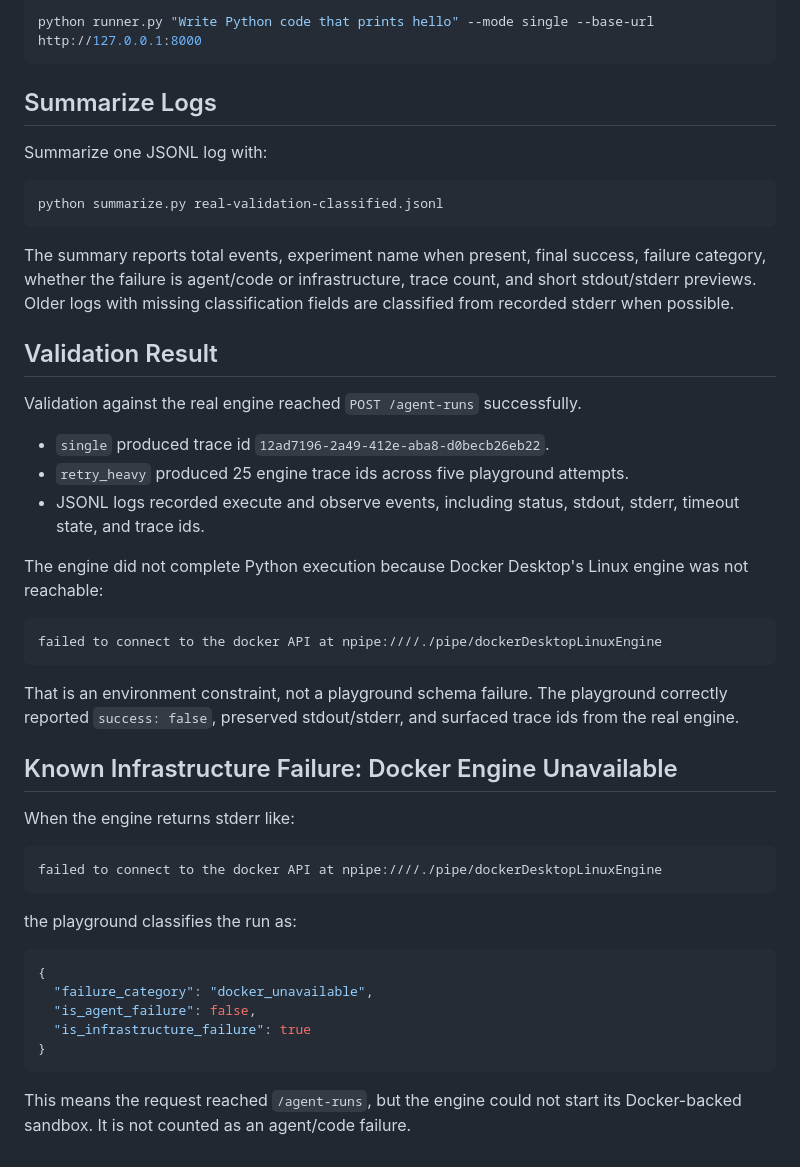
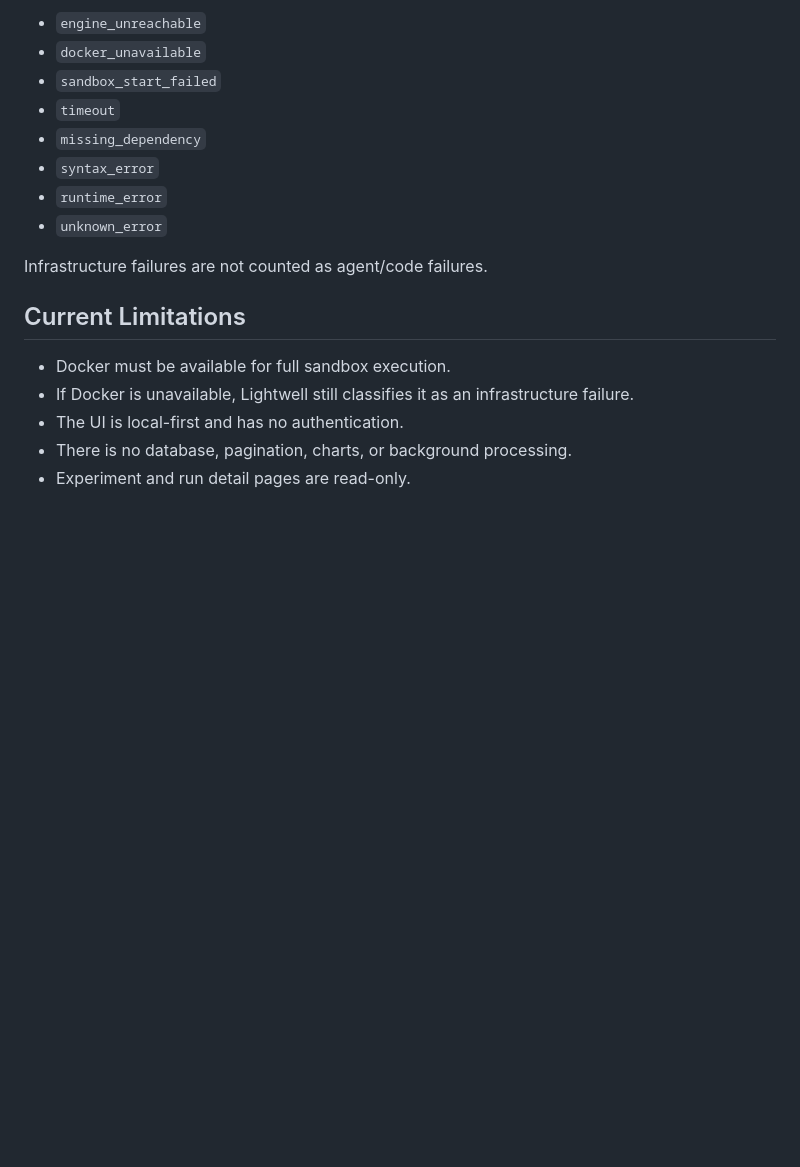
Before and after one commit to Slyog/lightwell-runtime-agent, a Markdown page: README.md, the part around one of its changes. GitHub-like rendering; blank space fills up the shorter version.

````diff
--- a/README.md
+++ b/README.md
@@ -103,50 +138,19 @@ Direct task input still works:
 
-```powershell
-python runner.py "Write Python code that prints hello" --mode single --base-url http://127.0.0.1:8000
-```
+- `engine_unreachable`
+- `docker_unavailable`
+- `sandbox_start_failed`
+- `timeout`
+- `missing_dependency`
+- `syntax_error`
+- `runtime_error`
+- `unknown_error`
 
-## Summarize Logs
+Infrastructure failures are not counted as agent/code failures.
 
-Summarize one JSONL log with:
+## Current Limitations
 
-```powershell
-python summarize.py real-validation-classified.jsonl
-```
-
-The summary reports total events, experiment name when present, final success, failure category, whether the failure is agent/code or infrastructure, trace count, and short stdout/stderr previews. Older logs with missing classification fields are classified from recorded stderr when possible.
-
-## Validation Result
-
-Validation against the real engine reached `POST /agent-runs` successfully.
-
-- `single` produced trace id `12ad7196-2a49-412e-aba8-d0becb26eb22`.
-- `retry_heavy` produced 25 engine trace ids across five playground attempts.
-- JSONL logs recorded execute and observe events, including status, stdout, stderr, timeout state, and trace ids.
-
-The engine did not complete Python execution because Docker Desktop's Linux engine was not reachable:
-
-```text
-failed to connect to the docker API at npipe:////./pipe/dockerDesktopLinuxEngine
-```
-
-That is an environment constraint, not a playground schema failure. The playground correctly reported `success: false`, preserved stdout/stderr, and surfaced trace ids from the real engine.
-
-## Known Infrastructure Failure: Docker Engine Unavailable
-
-When the engine returns stderr like:
-
-```text
-failed to connect to the docker API at npipe:////./pipe/dockerDesktopLinuxEngine
-```
-
-the playground classifies the run as:
-
-```json
-{
-  "failure_category": "docker_unavailable",
-  "is_agent_failure": false,
-  "is_infrastructure_failure": true
-}
-```
-
-This means the request reached `/agent-runs`, but the engine could not start its Docker-backed sandbox. It is not counted as an agent/code failure.
+- Docker must be available for full sandbox execution.
+- If Docker is unavailable, Lightwell still classifies it as an infrastructure failure.
+- The UI is local-first and has no authentication.
+- There is no database, pagination, charts, or background processing.
+- Experiment and run detail pages are read-only.
````
Also changed, not shown: other parts of README.md (+90 -55 lines).
